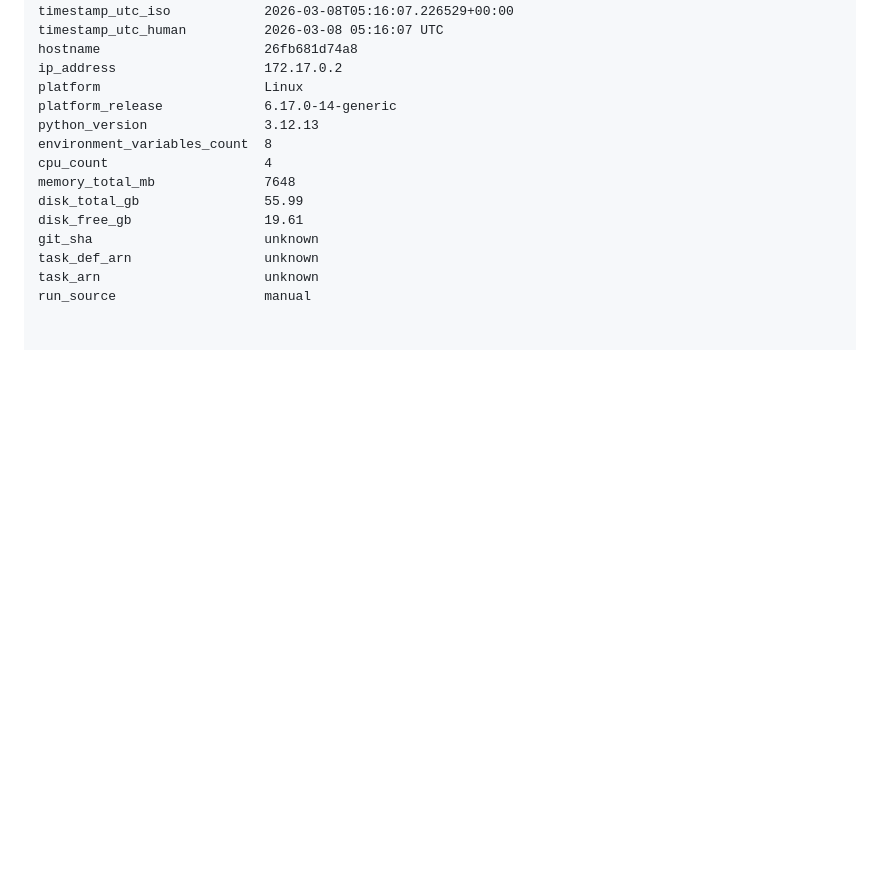
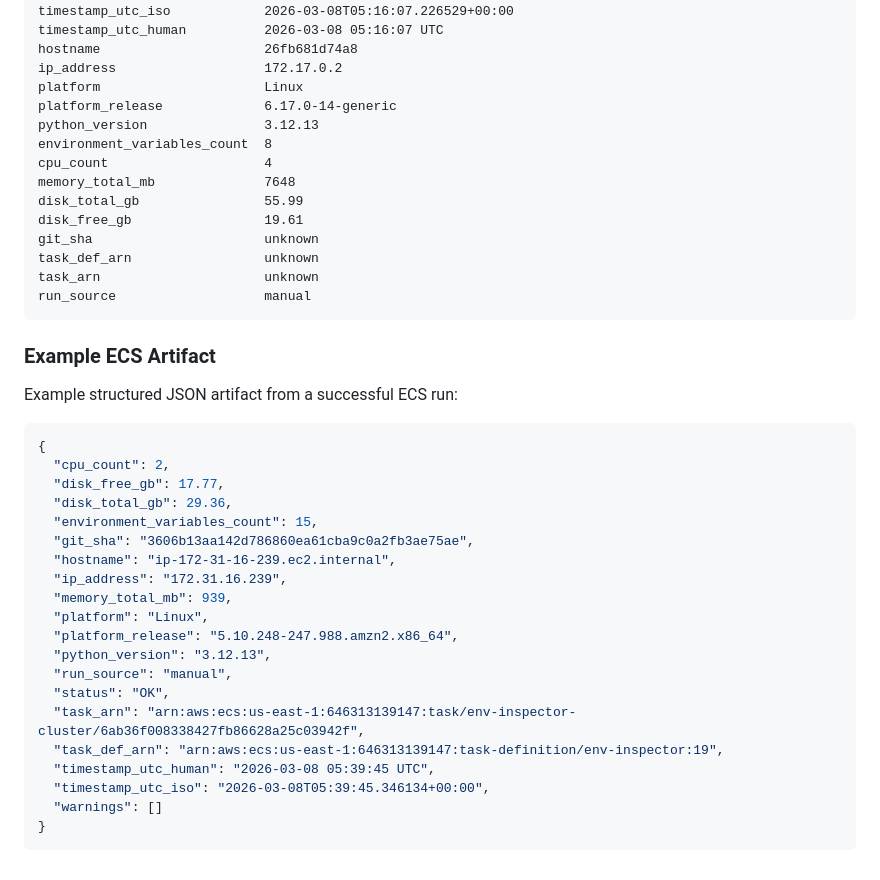
Before and after one commit to jeffriley101/devops-training, a Markdown page: README.md, the part around one of its changes. GitHub-like rendering; blank space fills up the shorter version.

Commit message:
Add JSON artifact from ECS run to README

````diff
--- a/README.md
+++ b/README.md
@@ -99,3 +101,31 @@ git_sha                      unknown
 task_def_arn                 unknown
 task_arn                     unknown
 run_source                   manual
+```
+
+
+### Example ECS Artifact
+Example structured JSON artifact from a successful ECS run:
+
+```json
+{
+  "cpu_count": 2,
+  "disk_free_gb": 17.77,
+  "disk_total_gb": 29.36,
+  "environment_variables_count": 15,
+  "git_sha": "3606b13aa142d786860ea61cba9c0a2fb3ae75ae",
+  "hostname": "ip-172-31-16-239.ec2.internal",
+  "ip_address": "172.31.16.239",
+  "memory_total_mb": 939,
+  "platform": "Linux",
+  "platform_release": "5.10.248-247.988.amzn2.x86_64",
+  "python_version": "3.12.13",
+  "run_source": "manual",
+  "status": "OK",
+  "task_arn": "arn:aws:ecs:us-east-1:646313139147:task/env-inspector-cluster/6ab36f008338427fb86628a25c03942f",
+  "task_def_arn": "arn:aws:ecs:us-east-1:646313139147:task-definition/env-inspector:19",
+  "timestamp_utc_human": "2026-03-08 05:39:45 UTC",
+  "timestamp_utc_iso": "2026-03-08T05:39:45.346134+00:00",
+  "warnings": []
+}
+```
````
Also changed, not shown: other parts of README.md (+2 -0 lines).
